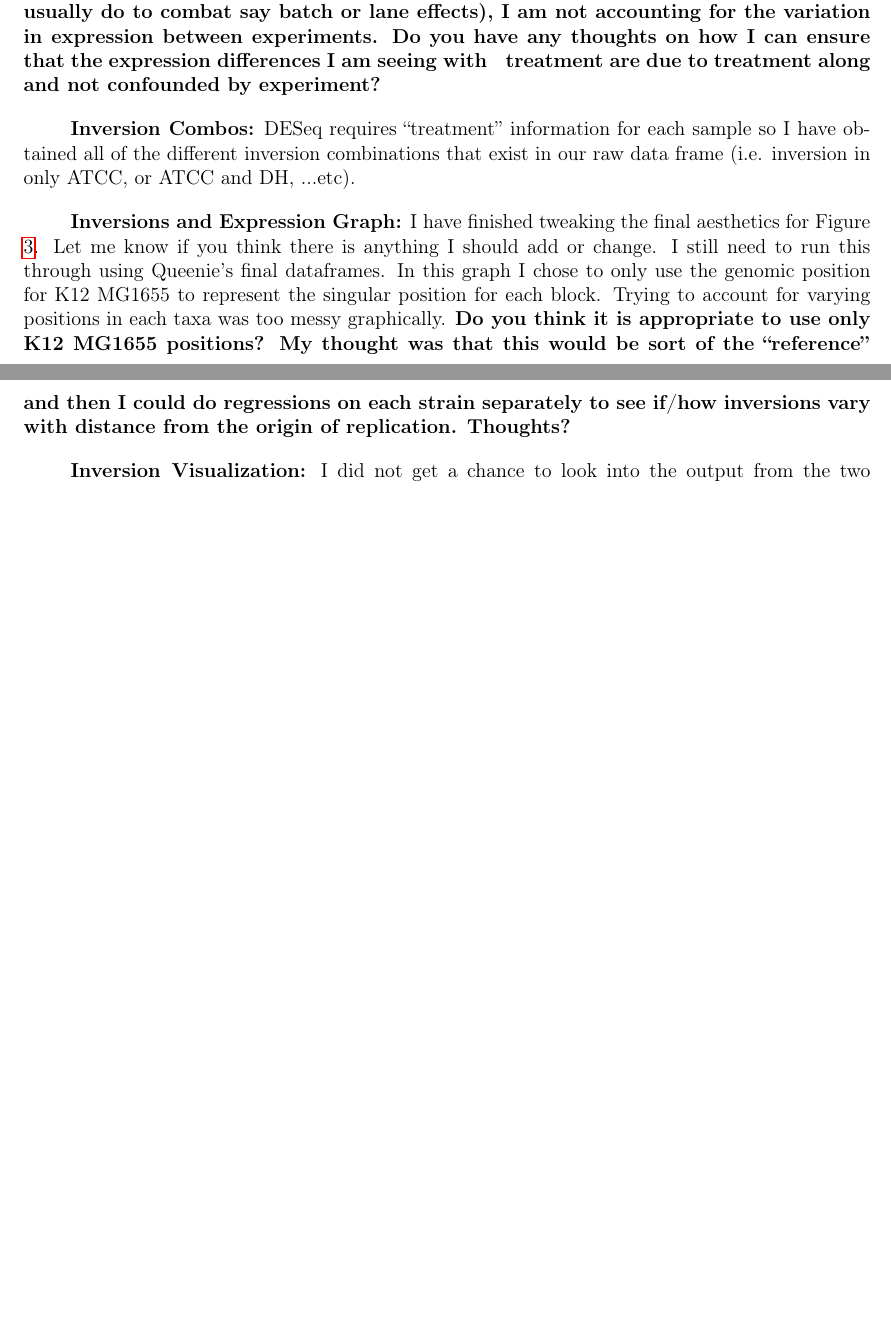
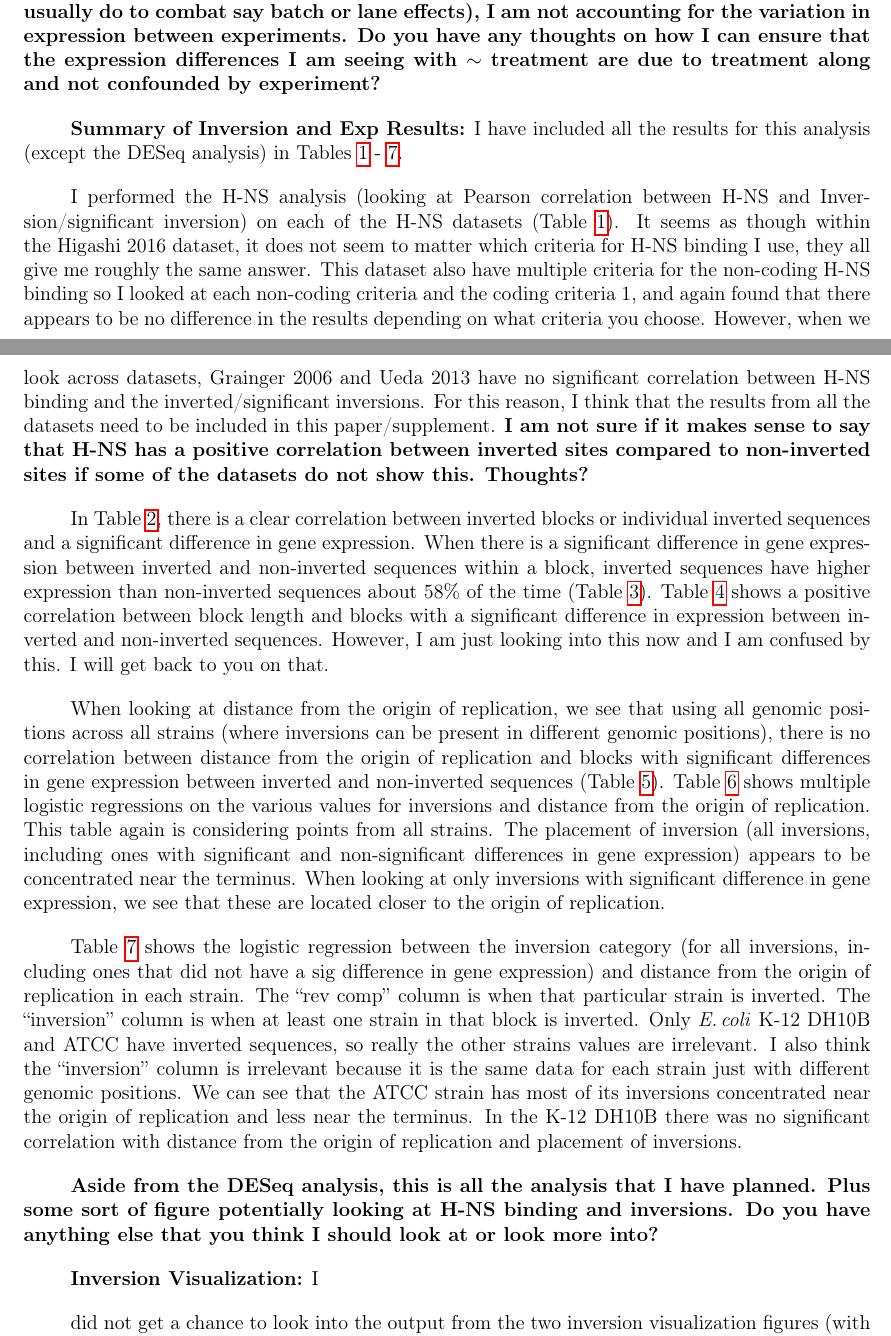
Before and after one commit to dlato/Thesis_Update, a LaTeX thesis (Daniella_Thesis_Update.tex): two parts of pages 2 and 3 of 10 before the commit and two parts of pages 2 and 3 of 12 after it, joined at a grey line, cut so that both start at the same text, the shorter picture padded with empty space. Compiled offline with pdfLaTeX.

Commit message:
inver and exp results

```diff
--- a/Daniella_Thesis_Update.tex
+++ b/Daniella_Thesis_Update.tex
@@ -222,22 +222,42 @@ i.e. $~$ treatment, $~$ strain, $~$ experiment.
 However, based on my preliminary exploration of the data, it seems as though the experiment is driving most of the differential expression (which makes sense because the raw data is coming from a number of experiments that although we tried to use control data, they still were done in different labs, at different time...etc).
-\textbf{I am concerned that by doing $~$ treatment, and not $~$ treatment + experiment (which is what you usually do to combat say batch or lane effects), I am not accounting for the variation in expression between experiments. Do you have any thoughts on how I can ensure that the expression differences I am seeing with $~$ treatment are due to treatment along and not confounded by experiment? }
+\textbf{I am concerned that by doing $\sim$ treatment, and not $\sim$ treatment + experiment (which is what you usually do to combat say batch or lane effects), I am not accounting for the variation in expression between experiments. Do you have any thoughts on how I can ensure that the expression differences I am seeing with $\sim$ treatment are due to treatment along and not confounded by experiment? }
+
+\textbf{Summary of Inversion and Exp Results:}
+I have included all the results for this analysis (except the DESeq analysis) in Tables \ref{tab:HNS} - \ref{tab:log_reg_strain}.
+
+I performed the H-NS analysis (looking at Pearson correlation between H-NS and Inversion/significant inversion) on each of the H-NS datasets (Table \ref{tab:HNS}).
+It seems as though within the Higashi 2016 dataset, it does not seem to matter which criteria for H-NS binding I use, they all give me roughly the same answer.
+This dataset also have multiple criteria for the non-coding H-NS binding so I looked at each non-coding criteria and the coding criteria 1, and again found that there appears to be no difference in the results depending on what criteria you choose.
+However, when we look across datasets, Grainger 2006 and Ueda 2013 have no significant correlation between H-NS binding and the inverted/significant inversions.
+For this reason, I think that the results from all the datasets need to be included in this paper/supplement.
+\textbf{I am not sure if it makes sense to say that H-NS has a positive correlation between inverted sites compared to non-inverted sites if some of the datasets do not show this. Thoughts?}
+
+In Table \ref{tab:overall_inver_exp}, there is a clear correlation between inverted blocks or individual inverted sequences and a significant difference in gene expression.
+When there is a significant difference in gene expression between inverted and non-inverted sequences within a block, inverted sequences have higher expression than non-inverted sequences about 58\% of the time (Table \ref{tab:multi_taxa_inver}).
+Table \ref{tab:len_summary} shows a positive correlation between block length and blocks with a significant difference in expression between inverted and non-inverted sequences.
+However, I am just looking into this now and I am confused by this. I will get back to you on that.
+
+When looking at distance from the origin of replication, we see that using all genomic positions across all strains (where inversions can be present in different genomic positions), there is no correlation between distance from the origin of replication and blocks with significant differences in gene expression between inverted and non-inverted sequences (Table \ref{tab:pos_summary}).
+Table \ref{tab:log_reg} shows multiple logistic regressions on the various values for inversions and distance from the origin of replication.
+This table again is considering points from all strains.
+The placement of inversion (all inversions, including ones with significant and non-significant differences in gene expression) appears to be concentrated near the terminus.
+When looking at only inversions with significant difference in gene expression, we see that these are located closer to the origin of replication.
+
+Table \ref{tab:log_reg_strain} shows the logistic regression between the inversion category (for all inversions, including ones that did not have a sig difference in gene expression) and distance from the origin of replication in each strain.
+The ``rev comp'' column is when that particular strain is inverted. The ``inversion'' column is when at least one strain in that block is inverted.
+Only \ecol K-12 DH10B and ATCC have inverted sequences, so really the other strains values are irrelevant.
+I also think the ``inversion'' column is irrelevant because it is the same data for each strain just with different genomic positions.
+We can see that the ATCC strain has most of its inversions concentrated near the origin of replication and less near the terminus.
+In the K-12 DH10B  there was no significant correlation with distance from the origin of replication and placement of inversions.
 
 
-\textbf{Inversion Combos:}
-DESeq requires ``treatment'' information for each sample so I have obtained all of the different inversion combinations that exist in our raw data frame (i.e. inversion in only ATCC, or ATCC and DH, ...etc).
-
-\textbf{Inversions and Expression Graph:}
-I have finished tweaking the final aesthetics for Figure \ref{fig:inver_exp}.
-Let me know if you think there is anything I should add or change.
-I still need to run this through using Queenie's final dataframes.
-In this graph I chose to only use the genomic position for K12 MG1655 to represent the singular position for each block.
-Trying to account for varying positions in each taxa was too messy graphically.
-\textbf{Do you think it is appropriate to use only K12 MG1655 positions? My thought was that this would be sort of the ``reference'' and then I could do regressions on each strain separately to see if/how inversions vary with distance from the origin of replication. Thoughts?}
-
+\textbf{Aside from the DESeq analysis, this is all the analysis that I have planned. Plus some sort of figure potentially looking at H-NS binding and inversions. Do you have anything else that you think I should look at or look more into?}
 
 
 \textbf{Inversion Visualization:}
-I did not get a chance to look into the output from the two inversion visualization figures (with and without ATCC reverse complemented) (Figures \ref{fig:inversion_norevcomp} and \ref{fig:inversion_revcomp}).
+I
+
+ did not get a chance to look into the output from the two inversion visualization figures (with and without ATCC reverse complemented) (Figures \ref{fig:inversion_norevcomp} and \ref{fig:inversion_revcomp}).
 I will look into these more this week.
 %I have been looking at programs to best depict the inversions we are seeing but most take too long to run (dot plots) or are quite complicated in the input files.
 %I found a way to use parallel sets in \texttt{R} to get around this and I think they are pretty good (Figure \ref{fig:inversion_norevcomp})!
```
Also changed, not shown: Daniella_Thesis_Update.tex (24 more changed lines), 3 other files.
